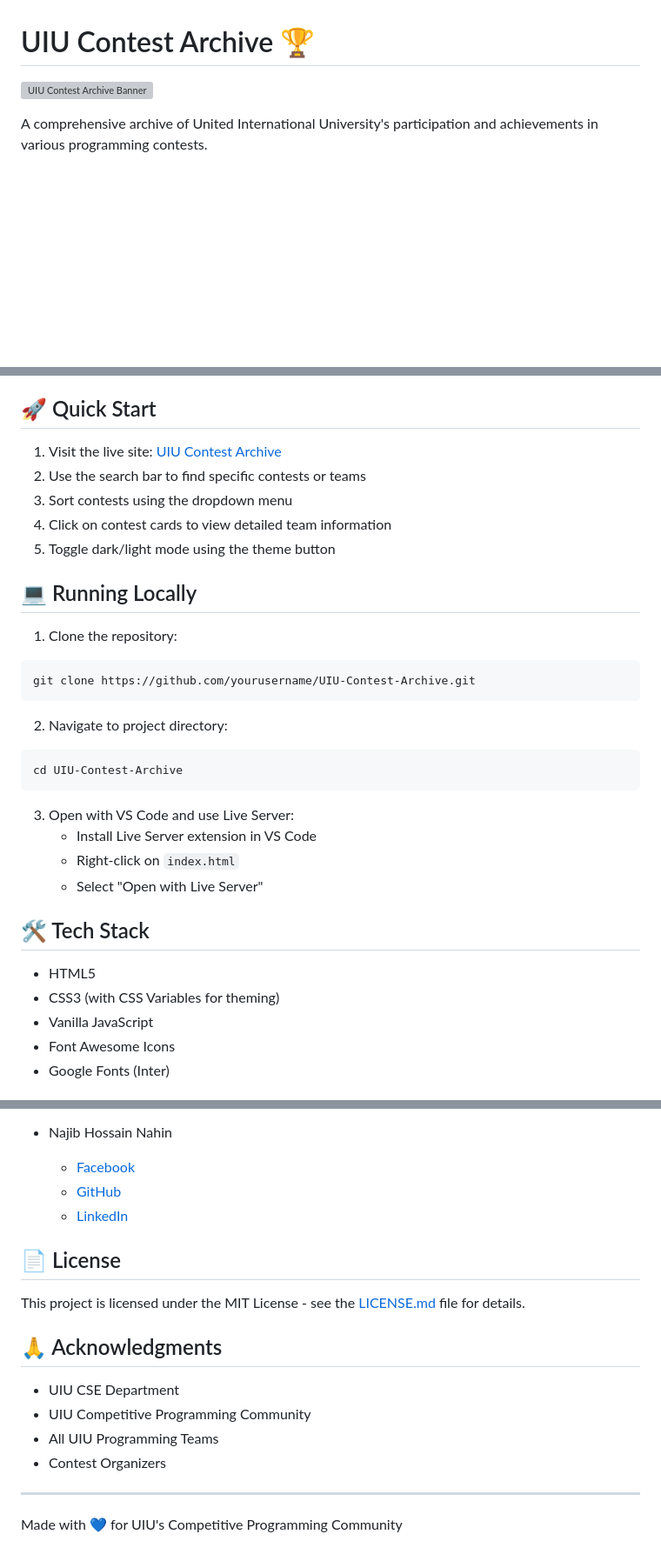
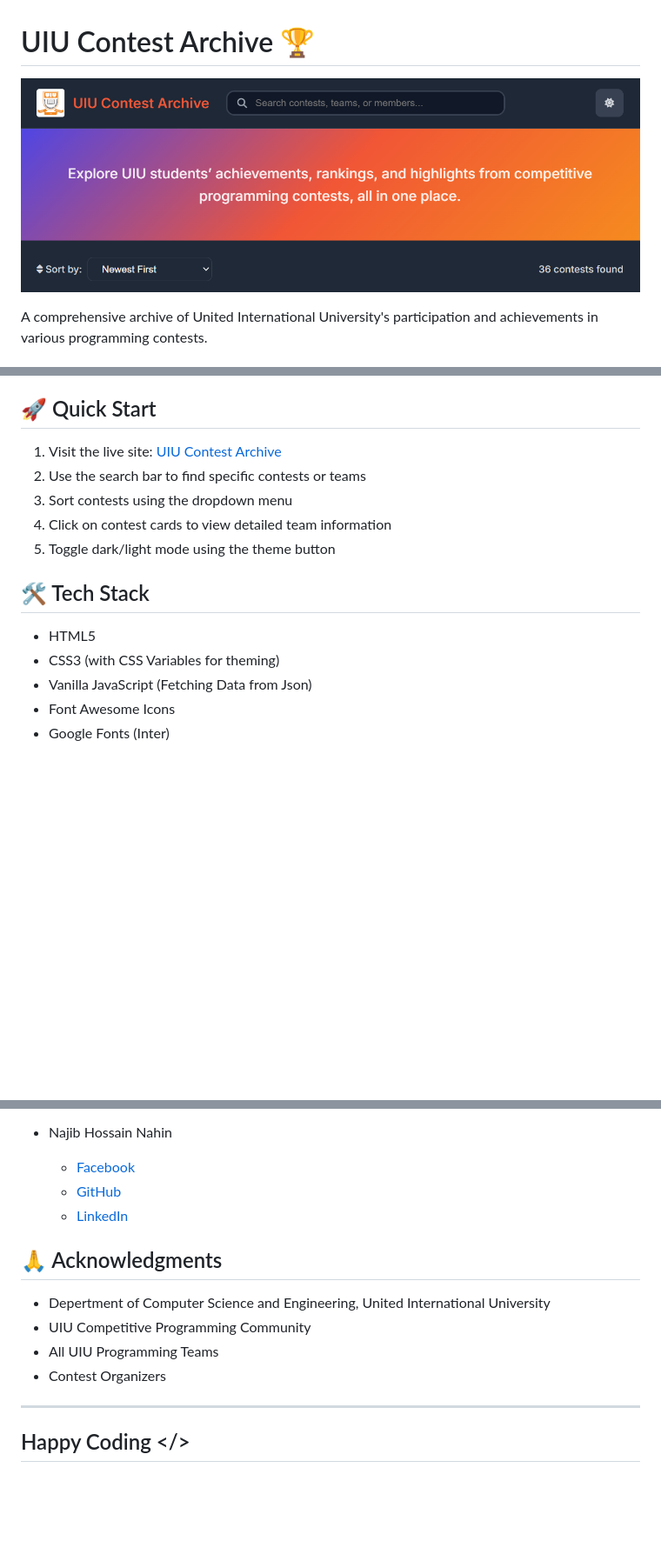
Before and after one commit to nahinio/UIU-Contest-Archive, a Markdown page: README.md, 3 parts joined by grey strips. Shown: that part at 87% size. Drawn GitHub-style; pictures changed too: Resources/front.png (added); blank space fills up the shorter version; grey boxes are pictures that could not be loaded.

Commit message:
finalUpdateV1

````diff
--- a/README.md
+++ b/README.md
@@ -1,6 +1,6 @@
 # UIU Contest Archive 🏆
 
-![UIU Contest Archive Banner](Resources/ContestArchiveLogo.png)
+![UIU Contest Archive Banner](Resources/front.png)
 
 A comprehensive archive of United International University's participation and achievements in various programming contests.
 
@@ -21,28 +21,11 @@ A comprehensive archive of United International University's participation and a
 4. Click on contest cards to view detailed team information
 5. Toggle dark/light mode using the theme button
 
-## 💻 Running Locally
-
-1. Clone the repository:
-```bash
-git clone https://github.com/yourusername/UIU-Contest-Archive.git
-```
-
-2. Navigate to project directory:
-```bash
-cd UIU-Contest-Archive
-```
-
-3. Open with VS Code and use Live Server:
-   - Install Live Server extension in VS Code
-   - Right-click on `index.html`
-   - Select "Open with Live Server"
-
 ## 🛠️ Tech Stack
 
 - HTML5
 - CSS3 (with CSS Variables for theming)
-- Vanilla JavaScript
+- Vanilla JavaScript (Fetching Data from Json)
 - Font Awesome Icons
 - Google Fonts (Inter)
 
@@ -85,16 +68,12 @@ Or contact us at: nnahin2420504@bscse.uiu.ac.bd
   - [GitHub](https://github.com/nahinio)
   - [LinkedIn](https://www.linkedin.com/in/najib-hossain-nahin/)
 
-## 📄 License
-
-This project is licensed under the MIT License - see the [LICENSE.md](LICENSE.md) file for details.
-
 ## 🙏 Acknowledgments
 
-- UIU CSE Department
+- Depertment of Computer Science and Engineering, United International University
 - UIU Competitive Programming Community
 - All UIU Programming Teams
 - Contest Organizers
 
 ---
-Made with 💙 for UIU's Competitive Programming Community
+## Happy Coding </>
````
Also changed, not shown: other parts of README.md (+1 -1 lines).
